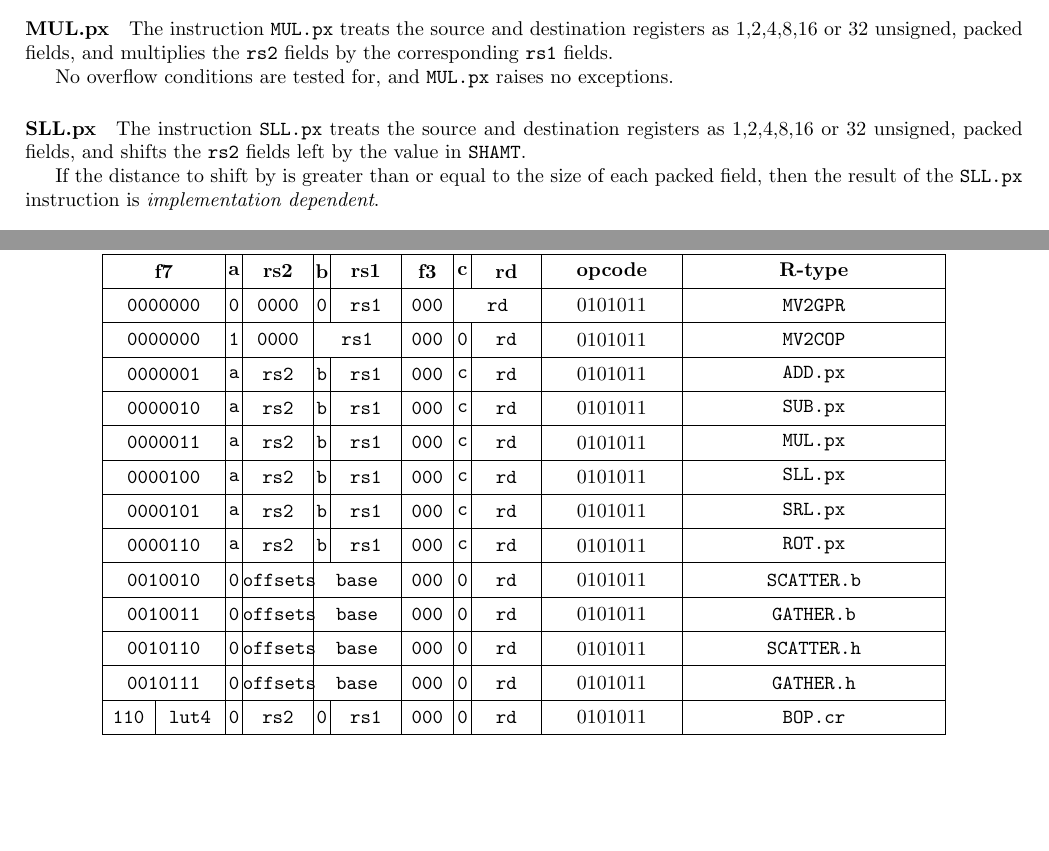
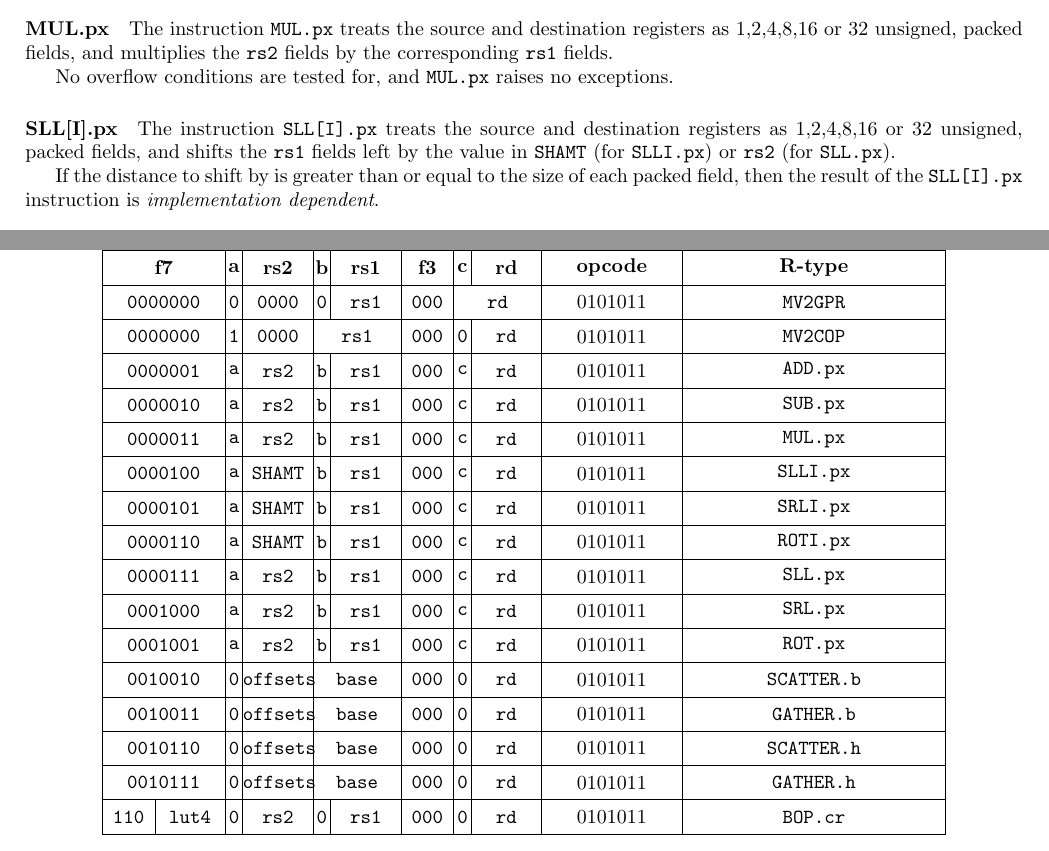
Before and after one commit to scarv/xcrypto, a LaTeX document (docs/crypto-ise.tex, which reads docs/crypto-ise.specification.tex): two parts of pages 4 and 13 of 15 before the commit and two parts of pages 4 and 14 of 16 after it, joined at a grey line, cut so that both start at the same text, the shorter picture padded with empty space. Compiled offline with pdfLaTeX.

Commit message:
Add immediate versions of shift/rotate packed immediate instructions.
- Forgot to add these earlier.
- 4 bit immediate shift/rotate left/right.

 On branch spec/draft-3
 Changes to be committed:
	modified:   docs/crypto-ise.changelog.tex
	modified:   docs/crypto-ise.specification.tex

 Untracked files:
	external/

```diff
--- a/docs/crypto-ise.specification.tex
+++ b/docs/crypto-ise.specification.tex
@@ -193,18 +193,17 @@ by the corresponding {\tt rs1} fields.
 
 No overflow conditions are tested for, and \ASM{MUL.px} raises no exceptions.
 
-\paragraph{SLL.px}
+\paragraph{SLL[I].px}
 
-The instruction \ASM{SLL.px} treats the source and destination registers as
-1,2,4,8,16 or 32 unsigned, packed fields, and shifts the {\tt rs2} fields
-left by the value in {\tt SHAMT}.
+The instruction \ASM{SLL[I].px} treats the source and destination registers as
+1,2,4,8,16 or 32 unsigned, packed fields, and shifts the {\tt rs1} fields
+left by the value in {\tt SHAMT} (for \ASM{SLLI.px}) or {\tt rs2}
+(for \ASM{SLL.px}).
 
 If the distance to shift by is greater than or equal to the size of each
-packed field, then the result of the \ASM{SLL.px} instruction is
+packed field, then the result of the \ASM{SLL[I].px} instruction is
 {\em implementation dependent}.
 
-\paragraph{SRL.px}
+\paragraph{SRL[I].px}
 
-The instruction \ASM{SRL.px} treats the source and destination registers as
-1,2,4,8,16 or 32 unsigned, packed fields, and shifts the {\tt rs2} fields
-right by the value in {\tt SHAMT}.
+The instruction \ASM{SRL[I].px} treats the source and destination registers as
@@ -851,9 +857,12 @@ zero.}
 \BB{7}{0000001}& \BB{1}{a}& \BB{4}{ rs2 }& \BB{1}{b}& \BB{4}{rs1} & \BB{3}{000}& \BB{1}{c}& \BB{4}{rd}& \BB{8}{\encopcode}& \BB{15}{ADD.px } \\
 \BB{7}{0000010}& \BB{1}{a}& \BB{4}{ rs2 }& \BB{1}{b}& \BB{4}{rs1} & \BB{3}{000}& \BB{1}{c}& \BB{4}{rd}& \BB{8}{\encopcode}& \BB{15}{SUB.px } \\
 \BB{7}{0000011}& \BB{1}{a}& \BB{4}{ rs2 }& \BB{1}{b}& \BB{4}{rs1} & \BB{3}{000}& \BB{1}{c}& \BB{4}{rd}& \BB{8}{\encopcode}& \BB{15}{MUL.px } \\
-\BB{7}{0000100}& \BB{1}{a}& \BB{4}{ rs2 }& \BB{1}{b}& \BB{4}{rs1} & \BB{3}{000}& \BB{1}{c}& \BB{4}{rd}& \BB{8}{\encopcode}& \BB{15}{SLL.px } \\
-\BB{7}{0000101}& \BB{1}{a}& \BB{4}{ rs2 }& \BB{1}{b}& \BB{4}{rs1} & \BB{3}{000}& \BB{1}{c}& \BB{4}{rd}& \BB{8}{\encopcode}& \BB{15}{SRL.px } \\
-\BB{7}{0000110}& \BB{1}{a}& \BB{4}{ rs2 }& \BB{1}{b}& \BB{4}{rs1} & \BB{3}{000}& \BB{1}{c}& \BB{4}{rd}& \BB{8}{\encopcode}& \BB{15}{ROT.px } \\
+\BB{7}{0000100}& \BB{1}{a}& \BB{4}{SHAMT}& \BB{1}{b}& \BB{4}{rs1} & \BB{3}{000}& \BB{1}{c}& \BB{4}{rd}& \BB{8}{\encopcode}& \BB{15}{SLLI.px } \\
+\BB{7}{0000101}& \BB{1}{a}& \BB{4}{SHAMT}& \BB{1}{b}& \BB{4}{rs1} & \BB{3}{000}& \BB{1}{c}& \BB{4}{rd}& \BB{8}{\encopcode}& \BB{15}{SRLI.px } \\
+\BB{7}{0000110}& \BB{1}{a}& \BB{4}{SHAMT}& \BB{1}{b}& \BB{4}{rs1} & \BB{3}{000}& \BB{1}{c}& \BB{4}{rd}& \BB{8}{\encopcode}& \BB{15}{ROTI.px } \\
+\BB{7}{0000111}& \BB{1}{a}& \BB{4}{ rs2 }& \BB{1}{b}& \BB{4}{rs1} & \BB{3}{000}& \BB{1}{c}& \BB{4}{rd}& \BB{8}{\encopcode}& \BB{15}{SLL.px } \\
+\BB{7}{0001000}& \BB{1}{a}& \BB{4}{ rs2 }& \BB{1}{b}& \BB{4}{rs1} & \BB{3}{000}& \BB{1}{c}& \BB{4}{rd}& \BB{8}{\encopcode}& \BB{15}{SRL.px } \\
+\BB{7}{0001001}& \BB{1}{a}& \BB{4}{ rs2 }& \BB{1}{b}& \BB{4}{rs1} & \BB{3}{000}& \BB{1}{c}& \BB{4}{rd}& \BB{8}{\encopcode}& \BB{15}{ROT.px } \\
 \BB{7}{0010010}& \BB{1}{0}& \BB{4}{offsets}&          \BB{5}{base}& \BB{3}{000}& \BB{1}{0}& \BB{4}{rd}& \BB{8}{\encopcode}& \BB{15}{SCATTER.b} \\
 \BB{7}{0010011}& \BB{1}{0}& \BB{4}{offsets}&          \BB{5}{base}& \BB{3}{000}& \BB{1}{0}& \BB{4}{rd}& \BB{8}{\encopcode}& \BB{15}{GATHER.b } \\
 \BB{7}{0010110}& \BB{1}{0}& \BB{4}{offsets}&          \BB{5}{base}& \BB{3}{000}& \BB{1}{0}& \BB{4}{rd}& \BB{8}{\encopcode}& \BB{15}{SCATTER.h} \\
```
Also changed, not shown: docs/crypto-ise.changelog.tex (+2 -0 lines), docs/crypto-ise.specification.tex (25 more changed lines).
